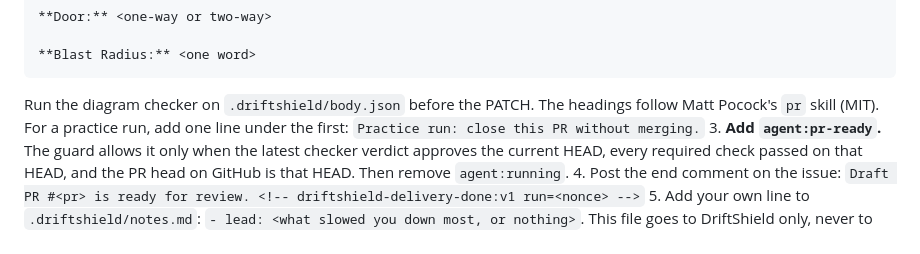
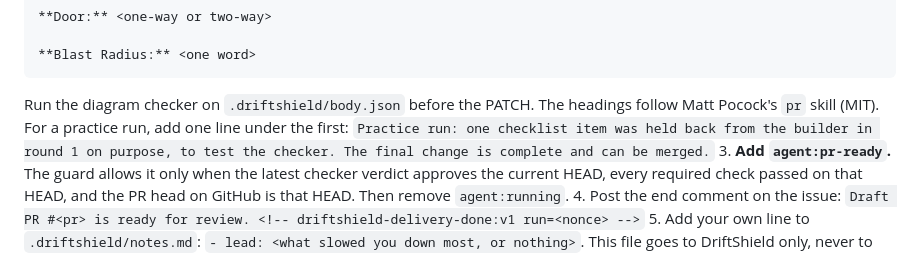
Before and after one commit to tborys/driftshield, a Markdown page: .claude/delivery/lead.md, the part around the change. Rendered like a GitHub page.

Commit message:
fix: let delivery practice run PRs merge once the checker approves (#245)

````diff
--- a/.claude/delivery/lead.md
+++ b/.claude/delivery/lead.md
@@ -141,7 +141,7 @@ Closes #<n>
 **Blast Radius:** <one word>
 ```
 
-   Run the diagram checker on `.driftshield/body.json` before the PATCH. The headings follow Matt Pocock's `pr` skill (MIT). For a practice run, add one line under the first: `Practice run: close this PR without merging.`
+   Run the diagram checker on `.driftshield/body.json` before the PATCH. The headings follow Matt Pocock's `pr` skill (MIT). For a practice run, add one line under the first: `Practice run: one checklist item was held back from the builder in round 1 on purpose, to test the checker. The final change is complete and can be merged.`
 3. **Add `agent:pr-ready`.** The guard allows it only when the latest checker verdict approves the current HEAD, every required check passed on that HEAD, and the PR head on GitHub is that HEAD. Then remove `agent:running`.
 4. Post the end comment on the issue: `Draft PR #<pr> is ready for review. <!-- driftshield-delivery-done:v1 run=<nonce> -->`
 5. Add your own line to `.driftshield/notes.md`: `- lead: <what slowed you down most, or nothing>`. This file goes to DriftShield only, never to GitHub.
````
